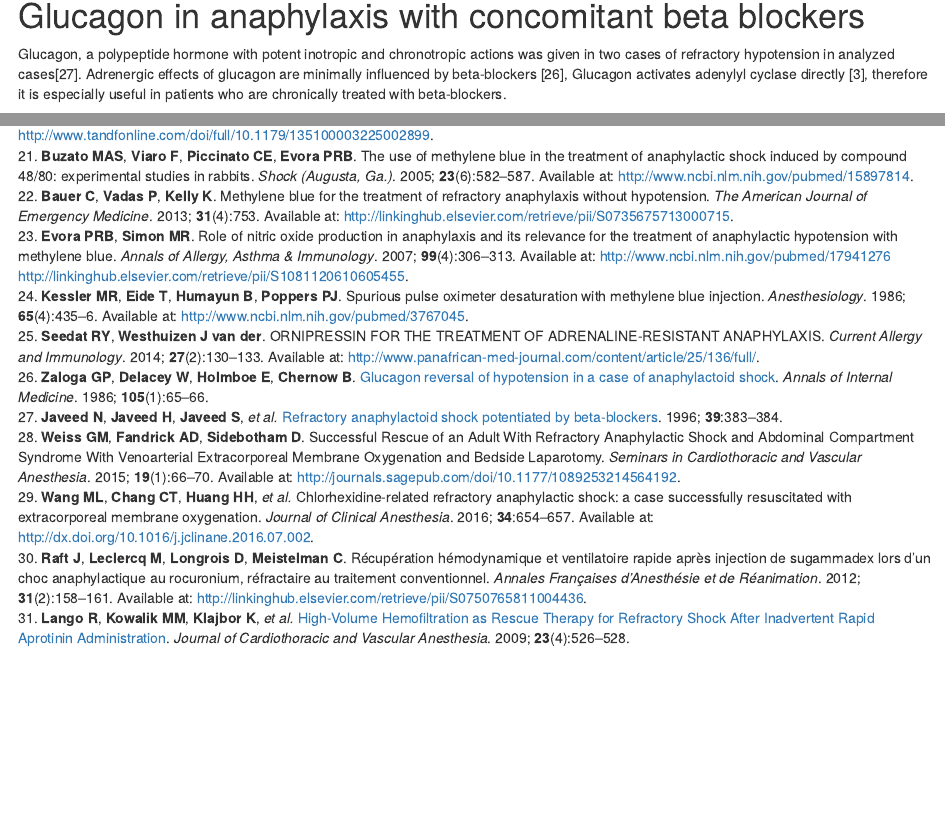
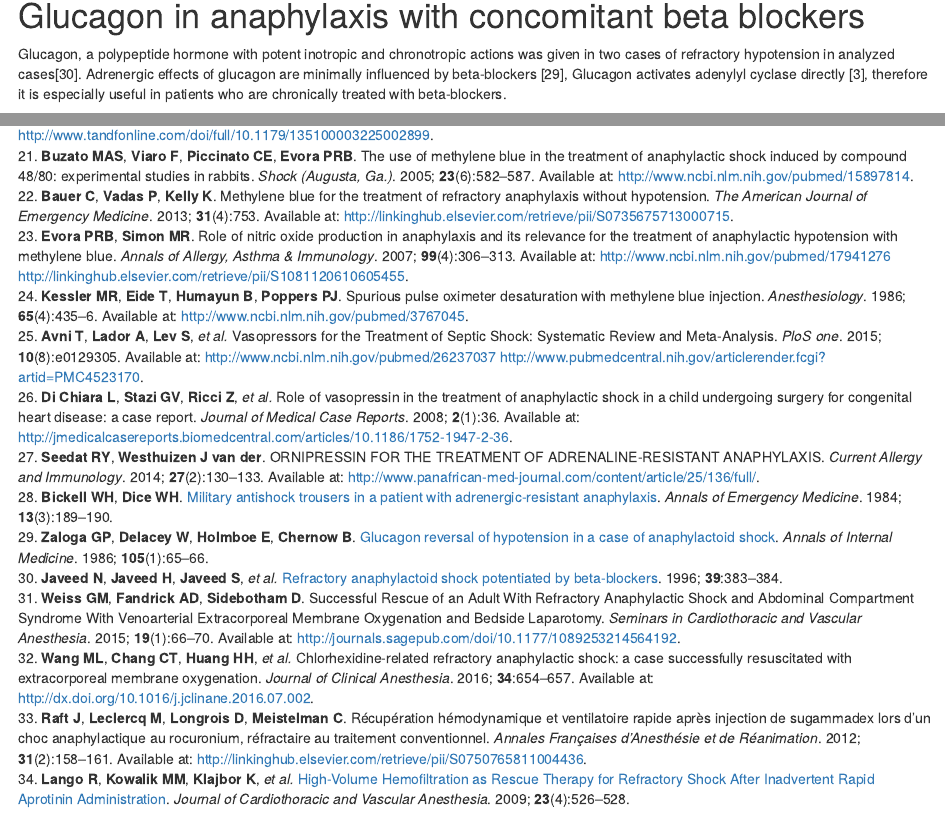
Before and after one commit to wolass/refractoryANA, an R Markdown document (analysis/paper/paper.Rmd): the page in a window 1100 px wide, from 3680 px down, and a second part further down, joined at a grey line. Rendered offline with R 4.5, knitr and Pandoc, with nearby package versions; drawn as R Markdown's standard HTML page in place of the format the file asks for; some code elsewhere in the file could not run offline; common packages that the code uses without loading them are loaded.

Commit message:
corrected the prisma and references missing

```diff
--- a/R/prisma.R
+++ b/R/prisma.R
@@ -24,11 +24,11 @@ create_graph() %>%
            shape="rectangle",
            width=2,
            height=0.6) %>%
-  add_node(x = 3, y = 1, label="Full-text articles excluded\nnon-refractory = 3\nnot a case report = 3\nnot anaphylaxis = 2\nanimal study = 2\njapanese language = 1",
+  add_node(x = 3, y = 1, label="Full-text articles excluded\nnon-refractory = 6\nnot a case report = 4\nnot anaphylaxis = 3\nanimal study = 3\njapanese language = 1",
            shape="rectangle",
            width=2,
            height=1) %>%
-  add_node(x = 0, y = 0, label="Studies included in\nqualitative synthesis\n(n = 37)",
+  add_node(x = 0, y = 0, label="Studies included in\nqualitative synthesis\n(n = 29)",
            shape="rectangle",
            width=2,
            height=0.6) %>%
--- a/analysis/paper/references.bib
+++ b/analysis/paper/references.bib
@@ -1537,0 +1541,4 @@ year = {2004}
+doi = {10.1186/1752-1947-2-36},
+file = {::},
+issn = {1752-1947},
+journal = {Journal of Medical Case Reports},
@@ -1538,3 +1548,12 @@ year = {2004}
+number = {1},
+pages = {36},
+publisher = {BioMed Central},
+title = {{Role of vasopressin in the treatment of anaphylactic shock in a child undergoing surgery for congenital heart disease: a case report}},
+url = {http://jmedicalcasereports.biomedcentral.com/articles/10.1186/1752-1947-2-36},
+volume = {2},
+year = {2008}
+}
+
 @article{Stocche2004,
 abstract = {BACKGROUND AND OBJECTIVES: The risk of perioperative anaphylaxis should always be considered. The incidence of anesthetic allergic reactions is controversial, varying from 1/3,000 to 1/20,000, with mortality range between 3 and 9{\%}. This report describes the use of methylene blue as coadjuvant drug to treat anaphylaxis refractory to conventional therapy. CASE REPORT: A 53-year-old male patient was submitted to inguinal hernia correction under spinal anesthesia. After receiving 1.5 g intravenous dipirone at surgery completion, he immediately developed bronchospasm, cyanosis, decreased SpO 2 and SBP, culminating with cardiac arrest. Resuscitation was started with external cardiac massage followed by tracheal intubation, as well as 1 mg epinephrine and 1 mg atropine injections. Heart rate returned (150 bpm) with no palpable pulse though. Additional 1 mg epinephrine and 1 g hydrocortisone were administered with central pulse recovery (8 minutes). Although receiving dopamine (20 $\mu$g.kg -1.min -1), patient remained hypotensive (60 mmHg) until 80 minutes. Intravenous 100 mg methylene blue was then administered with increased SBP to 85 and 105 mmHg after the second dose. Dopamine dose was tapered from 10 to 7, 5 and finally 2 $\mu$g.kg -1.min -1. CONCLUSIONS: Histamine is the major anaphylaxis mediator. Inducing nitric oxide (NO) production, it consequently increases guanylate cyclase, which promotes arteriolar vasodilation by increasing cyclic GMP. Methylene blue may be helpful in such situations because it inhibits guanylate cyclase and consequently vasodilation, resulting in hemodynamic improvement.},
 author = {Stocche, Renato Mestriner and Garcia, Lu{\'{i}}s Vicente and Reis, Marlene Paulino Dos and Klamt, Jyrson Guilherme and {\'{E}}vora, Paulo Roberto B.},
```
Also changed, not shown: analysis/paper/paper.Rmd (+2 -2 lines), analysis/figures/prism_flow.png, analysis/paper/references.bib (6 more changed lines), 1 other file.
